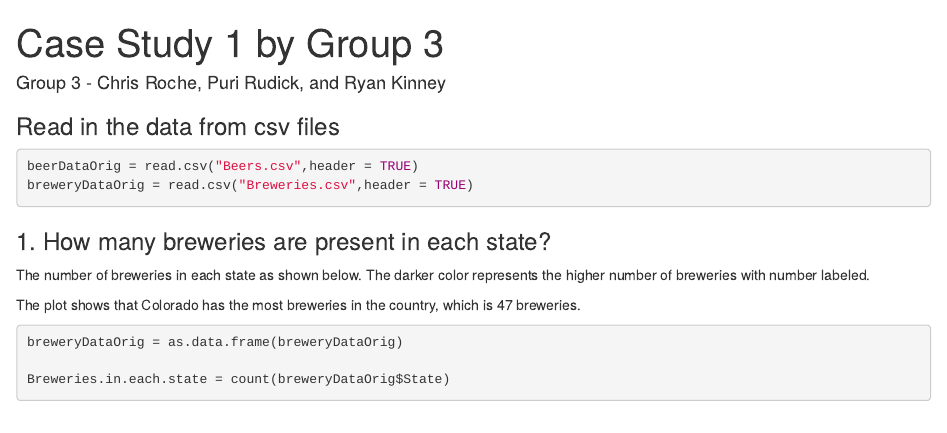
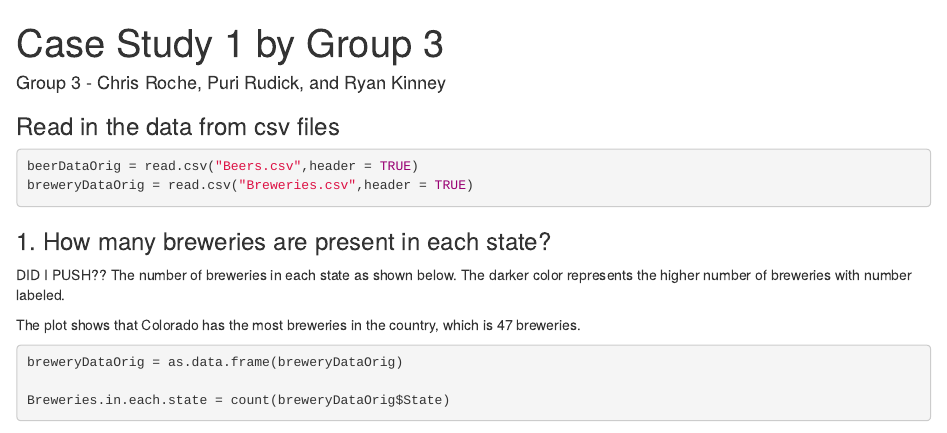
Before and after one commit to ryrymuncher/CaseStudy1, an R Markdown document (CaseStudy1_Group3_Combined.Rmd): the page in a window 1100 px wide, from its top. Rendered offline with R 4.5, knitr and Pandoc, with nearby package versions; some code elsewhere in the file could not run offline.

Commit message:
Added #9

````diff
--- a/CaseStudy1_Group3_Combined.Rmd
+++ b/CaseStudy1_Group3_Combined.Rmd
@@ -28,7 +28,7 @@
 ```
 
 ### 1. How many breweries are present in each state?
-
+DID I PUSH??
 The number of breweries in each state as shown below.
 The darker color represents the higher number of breweries with number labeled.
 
````
